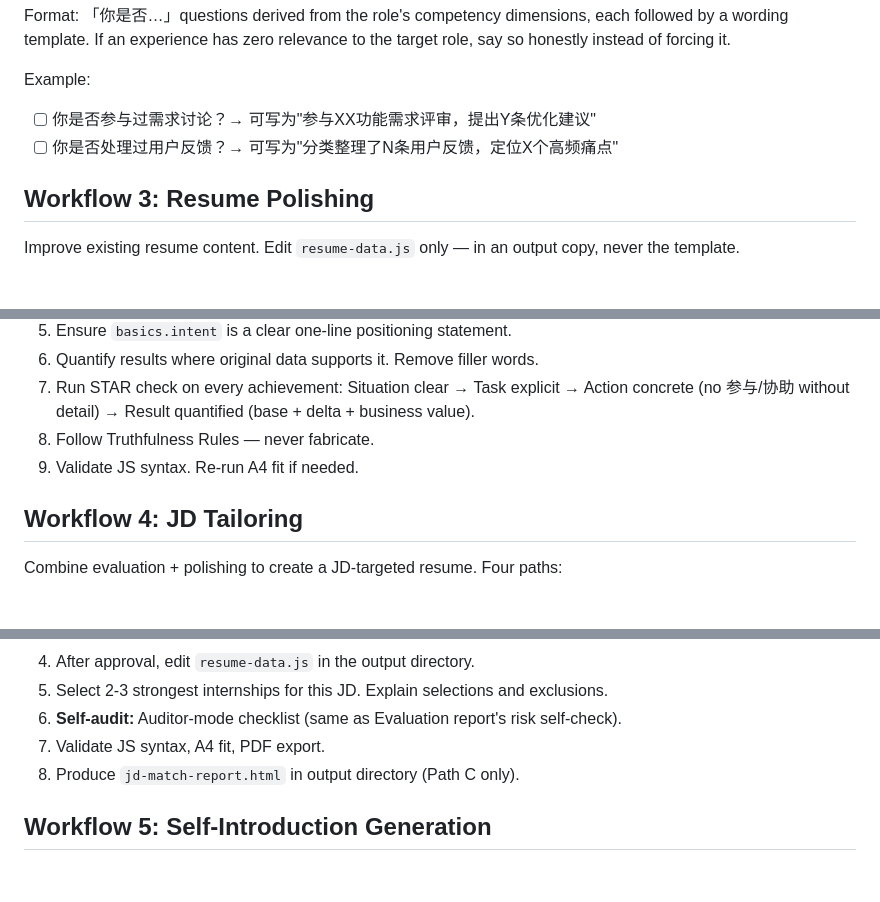
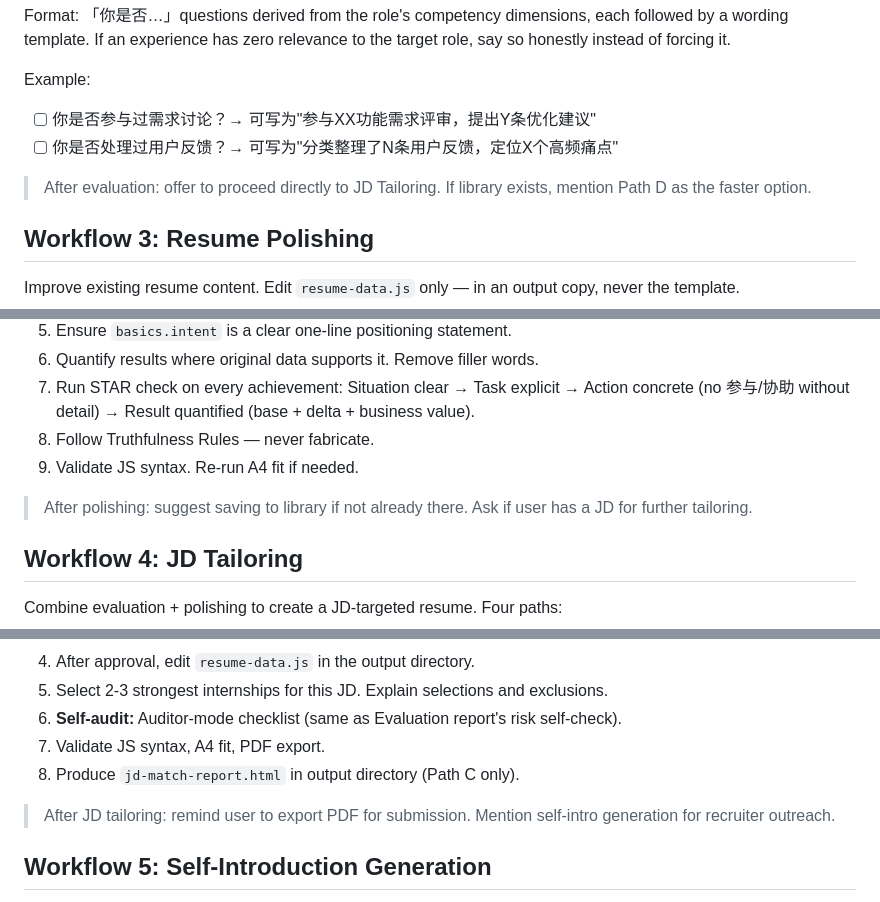
Before and after one commit to Uzimelow/ai-native-resume-kit, a Markdown page: SKILL.md, 3 parts joined by grey strips. Drawn GitHub-style; blank space fills up the shorter version.

```diff
--- a/SKILL.md
+++ b/SKILL.md
@@ -205,6 +225,8 @@ Example:
 - [ ] 你是否参与过需求讨论？→ 可写为"参与XX功能需求评审，提出Y条优化建议"
 - [ ] 你是否处理过用户反馈？→ 可写为"分类整理了N条用户反馈，定位X个高频痛点"
 
+> After evaluation: offer to proceed directly to JD Tailoring. If library exists, mention Path D as the faster option.
+
 ## Workflow 3: Resume Polishing
 
 Improve existing resume content. Edit `resume-data.js` only — in an output copy, never the template.
@@ -218,6 +240,8 @@ Improve existing resume content. Edit `resume-data.js` only — in an output cop
 7. Run STAR check on every achievement: Situation clear → Task explicit → Action concrete (no 参与/协助 without detail) → Result quantified (base + delta + business value).
 8. Follow Truthfulness Rules — never fabricate.
 9. Validate JS syntax. Re-run A4 fit if needed.
+
+> After polishing: suggest saving to library if not already there. Ask if user has a JD for further tailoring.
 
 ## Workflow 4: JD Tailoring
 
@@ -300,6 +324,8 @@ JD: [公司名-岗位名] | 识别模型: [模型名] ([维度1]+[维度2]+[维
 7. Validate JS syntax, A4 fit, PDF export.
 8. Produce `jd-match-report.html` in output directory (Path C only).
 
+> After JD tailoring: remind user to export PDF for submission. Mention self-intro generation for recruiter outreach.
+
 ## Workflow 5: Self-Introduction Generation
 
 Generate a concise recruiter message (~180-280 Chinese characters) for platforms like WeChat, LinkedIn, BOSS直聘.
```
Also changed, not shown: other parts of SKILL.md (+22 -0 lines), README.md (+13 -12 lines).
